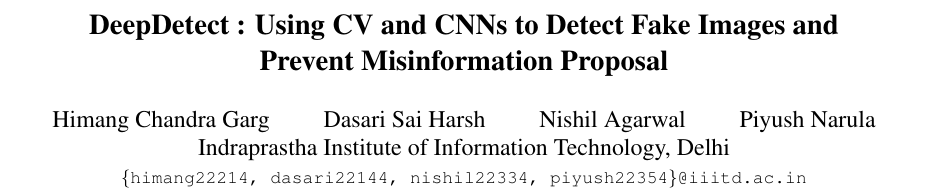
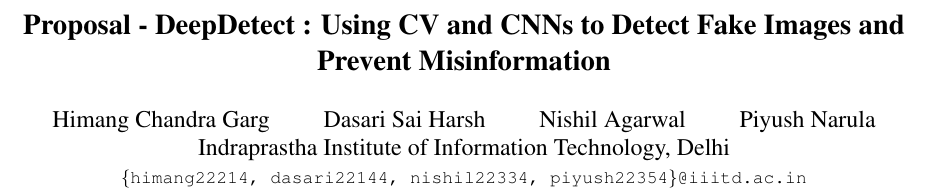
Before and after one commit to himangg/Machine-Learning-Project, a LaTeX document (proposal/egpaper_final.tex): part of the page, cut so that both start at the same text. Compiled offline with pdfLaTeX.

Commit message:
version 1.4

```diff
--- a/proposal/egpaper_final.tex
+++ b/proposal/egpaper_final.tex
@@ -19,7 +19,7 @@
 \setcounter{page}{1}
 \begin{document}
 
-\title{DeepDetect : Using CV and CNNs to Detect Fake Images and Prevent Misinformation Proposal}
+\title{Proposal - DeepDetect : Using CV and CNNs to Detect Fake Images and Prevent Misinformation}
 
 \author{Himang Chandra Garg \qquad Dasari Sai Harsh \qquad Nishil Agarwal \qquad Piyush Narula\\
 Indraprastha Institute of Information Technology, Delhi\\
```
Also changed, not shown: proposal/egpaper_final.pdf, 3 other files.
